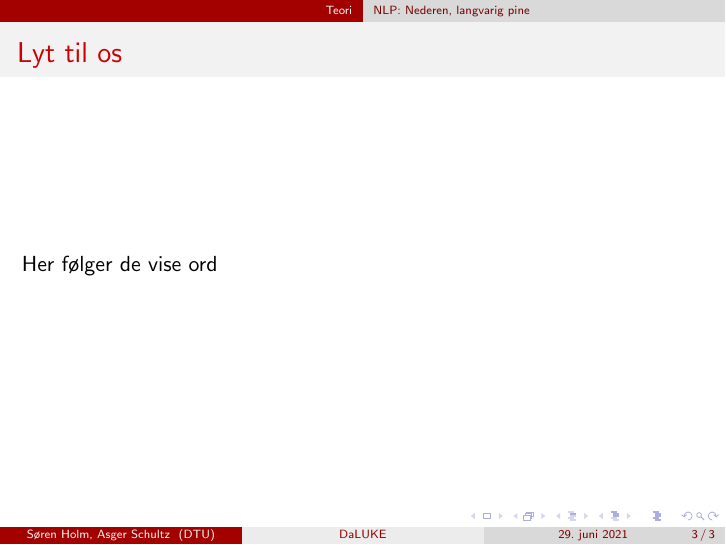
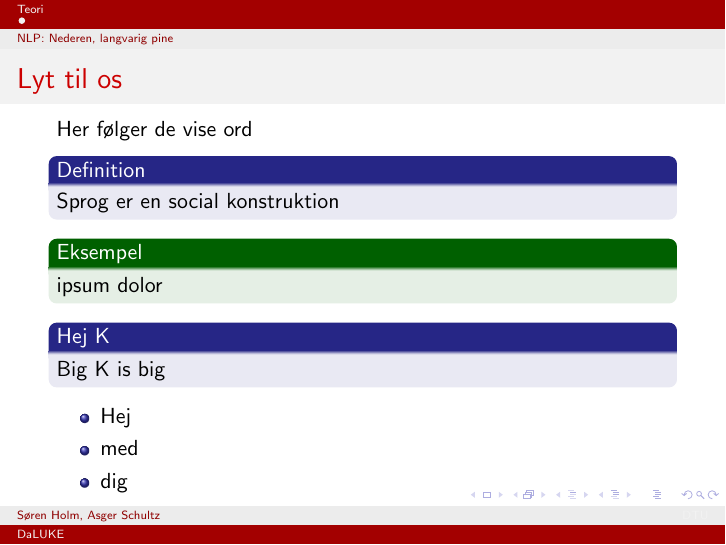
Before and after one commit to peleiden/bug-free-guacamole, LaTeX slides (presentation/presentation.tex): page 3 of 3 before the commit and page 6 of 6 after it. Compiled offline with pdfLaTeX.

Commit message:
BEAMERLEG

```diff
--- a/presentation/presentation.tex
+++ b/presentation/presentation.tex
@@ -3,7 +3,10 @@
 \usepackage[utf8]{inputenc}
 \usepackage[danish]{babel}
 
-\usetheme{CambridgeUS}
+\usetheme{Ilmenau}
+\usecolortheme{beaver}
+\uselanguage{Danish}
+\languagepath{Danish}
 
 \title{DaLUKE}
 \subtitle{
@@ -29,6 +32,23 @@
 \begin{frame}
     \frametitle{Lyt til os}
     Her følger de vise ord
+    \begin{definition}
+        Sprog er en social konstruktion
+    \end{definition}
+    \begin{example}
+        ipsum dolor
+    \end{example}
+    \begin{block}{Hej K}
+        Big K is big
+    \end{block}
+    \begin{itemize}
+        \pause
+        \item Hej
+        \pause
+        \item med
+        \pause
+        \item dig
+    \end{itemize}
 \end{frame}
 
 \end{document}
```
Also changed, not shown: presentation/presentation.pdf (deleted), 1 other file.
